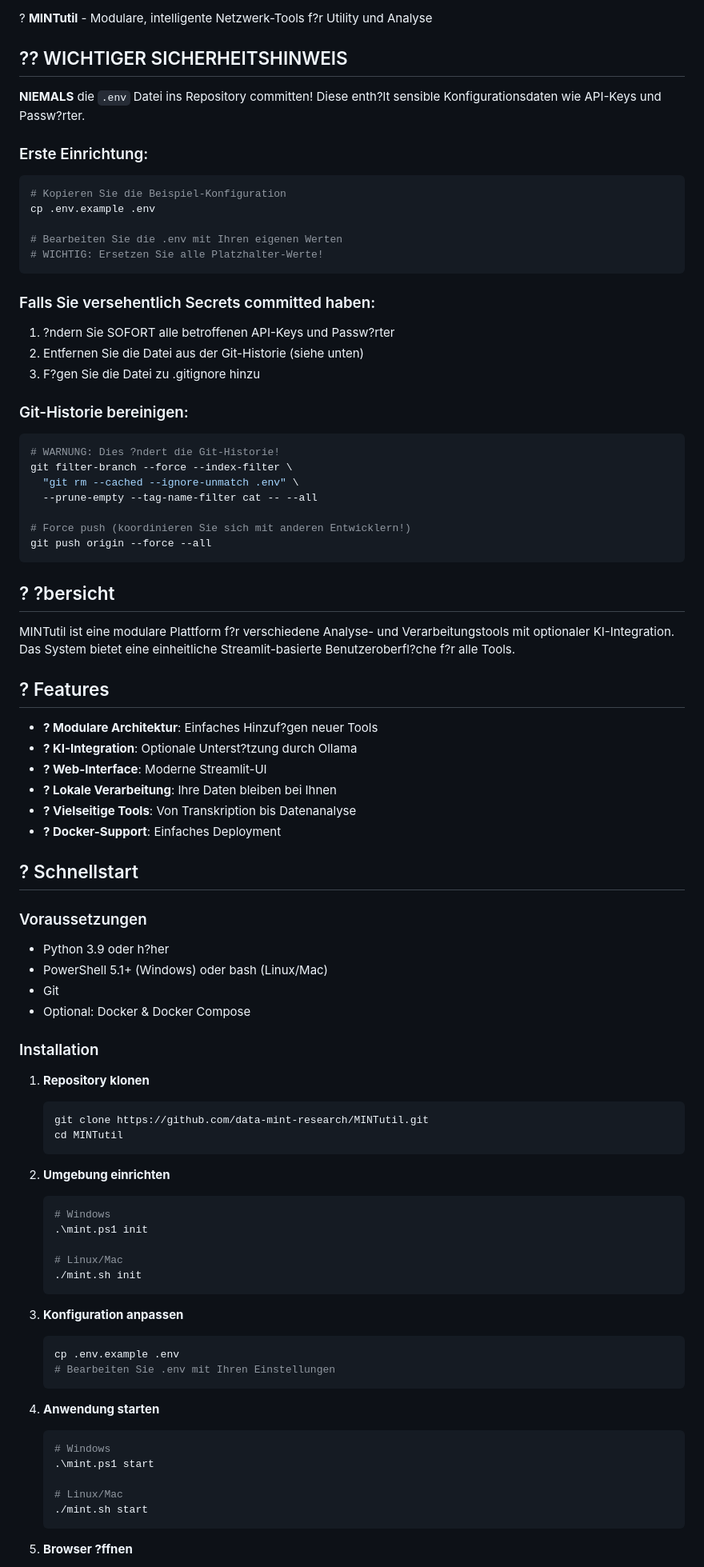
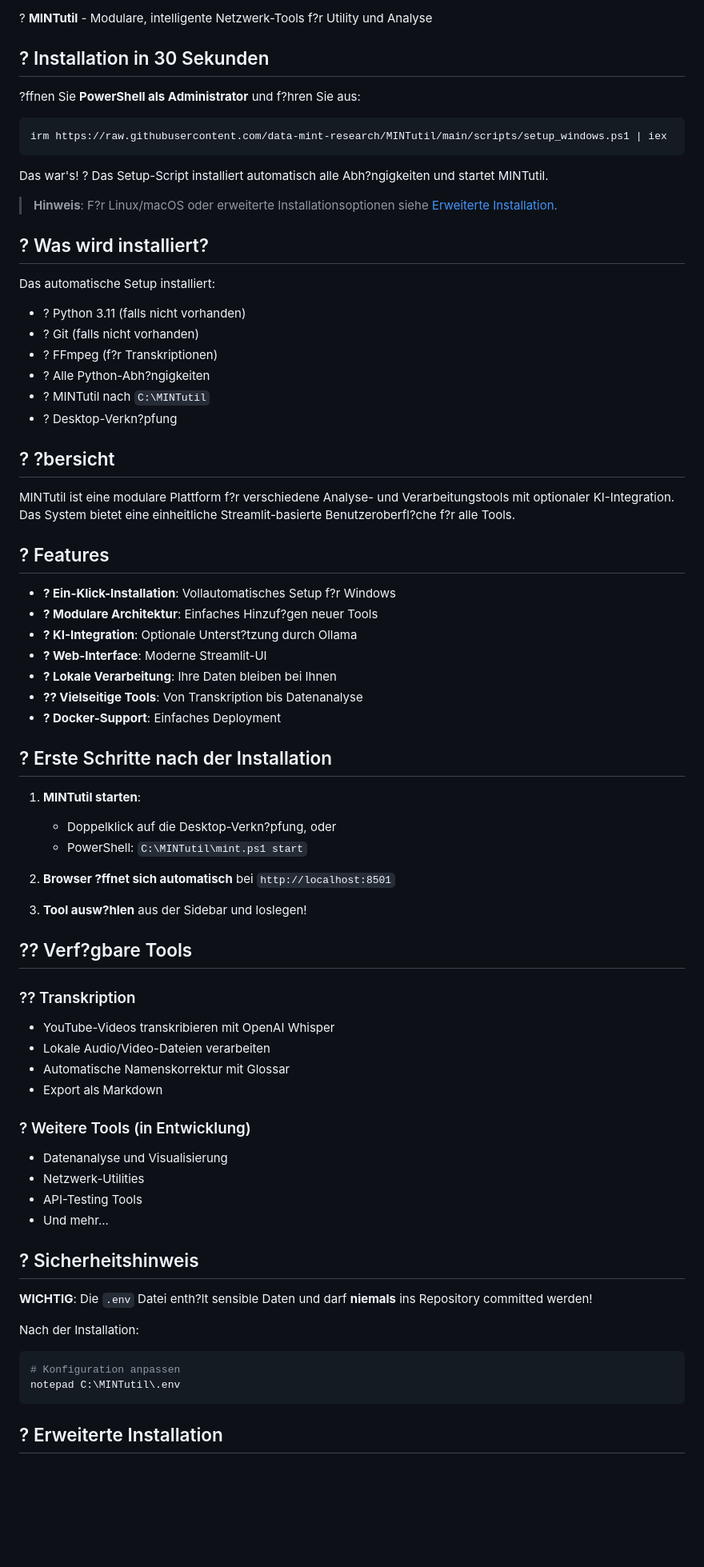
Before and after one commit to data-mint-research/MINTutil, a Markdown page: README.md, the part around one of its changes. Shown at 80% size. Rendered like a GitHub page; blank space fills up the shorter version.

Commit message:
Update README to promote one-click Windows installation as primary method

````diff
--- a/README.md
+++ b/README.md
@@ -6,34 +7,27 @@
 
 ? **MINTutil** - Modulare, intelligente Netzwerk-Tools f?r Utility und Analyse
 
-## ?? WICHTIGER SICHERHEITSHINWEIS
+## ? Installation in 30 Sekunden
 
-**NIEMALS** die `.env` Datei ins Repository committen! Diese enth?lt sensible Konfigurationsdaten wie API-Keys und Passw?rter.
+?ffnen Sie **PowerShell als Administrator** und f?hren Sie aus:
 
-### Erste Einrichtung:
-```bash
-# Kopieren Sie die Beispiel-Konfiguration
-cp .env.example .env
-
-# Bearbeiten Sie die .env mit Ihren eigenen Werten
-# WICHTIG: Ersetzen Sie alle Platzhalter-Werte!
+```powershell
+irm https://raw.githubusercontent.com/data-mint-research/MINTutil/main/scripts/setup_windows.ps1 | iex
 ```
 
-### Falls Sie versehentlich Secrets committed haben:
-1. ?ndern Sie SOFORT alle betroffenen API-Keys und Passw?rter
-2. Entfernen Sie die Datei aus der Git-Historie (siehe unten)
-3. F?gen Sie die Datei zu .gitignore hinzu
+Das war's! ? Das Setup-Script installiert automatisch alle Abh?ngigkeiten und startet MINTutil.
 
-### Git-Historie bereinigen:
-```bash
-# WARNUNG: Dies ?ndert die Git-Historie!
-git filter-branch --force --index-filter \
-  "git rm --cached --ignore-unmatch .env" \
-  --prune-empty --tag-name-filter cat -- --all
+> **Hinweis**: F?r Linux/macOS oder erweiterte Installationsoptionen siehe [Erweiterte Installation](#-erweiterte-installation).
 
-# Force push (koordinieren Sie sich mit anderen Entwicklern!)
-git push origin --force --all
-```
+## ? Was wird installiert?
+
+Das automatische Setup installiert:
+- ? Python 3.11 (falls nicht vorhanden)
+- ? Git (falls nicht vorhanden)
+- ? FFmpeg (f?r Transkriptionen)
+- ? Alle Python-Abh?ngigkeiten
+- ? MINTutil nach `C:\MINTutil`
+- ? Desktop-Verkn?pfung
 
 ## ? ?bersicht
 
@@ -41,53 +35,47 @@ MINTutil ist eine modulare Plattform f?r verschiedene Analyse- und Verarbeitungs
 
 ## ? Features
 
+- **? Ein-Klick-Installation**: Vollautomatisches Setup f?r Windows
 - **? Modulare Architektur**: Einfaches Hinzuf?gen neuer Tools
 - **? KI-Integration**: Optionale Unterst?tzung durch Ollama
 - **? Web-Interface**: Moderne Streamlit-UI
 - **? Lokale Verarbeitung**: Ihre Daten bleiben bei Ihnen
-- **? Vielseitige Tools**: Von Transkription bis Datenanalyse
+- **?? Vielseitige Tools**: Von Transkription bis Datenanalyse
 - **? Docker-Support**: Einfaches Deployment
 
-## ? Schnellstart
+## ? Erste Schritte nach der Installation
 
-### Voraussetzungen
+1. **MINTutil starten**:
+   - Doppelklick auf die Desktop-Verkn?pfung, oder
+   - PowerShell: `C:\MINTutil\mint.ps1 start`
 
-- Python 3.9 oder h?her
-- PowerShell 5.1+ (Windows) oder bash (Linux/Mac)
-- Git
-- Optional: Docker & Docker Compose
+2. **Browser ?ffnet sich automatisch** bei `http://localhost:8501`
 
-### Installation
+3. **Tool ausw?hlen** aus der Sidebar und loslegen!
 
-1. **Repository klonen**
-   ```bash
-   git clone https://github.com/data-mint-research/MINTutil.git
-   cd MINTutil
-   ```
+## ?? Verf?gbare Tools
 
-2. **Umgebung einrichten**
-   ```bash
-   # Windows
-   .\mint.ps1 init
+### ?? Transkription
+- YouTube-Videos transkribieren mit OpenAI Whisper
+- Lokale Audio/Video-Dateien verarbeiten
+- Automatische Namenskorrektur mit Glossar
+- Export als Markdown
 
-   # Linux/Mac
-   ./mint.sh init
-   ```
+### ? Weitere Tools (in Entwicklung)
+- Datenanalyse und Visualisierung
+- Netzwerk-Utilities
+- API-Testing Tools
+- Und mehr...
 
-3. **Konfiguration anpassen**
-   ```bash
-   cp .env.example .env
-   # Bearbeiten Sie .env mit Ihren Einstellungen
-   ```
+## ? Sicherheitshinweis
 
-4. **Anwendung starten**
-   ```bash
-   # Windows
-   .\mint.ps1 start
+**WICHTIG**: Die `.env` Datei enth?lt sensible Daten und darf **niemals** ins Repository committed werden!
 
-   # Linux/Mac
-   ./mint.sh start
-   ```
+Nach der Installation:
+```powershell
+# Konfiguration anpassen
+notepad C:\MINTutil\.env
+```
 
-5. **Browser ?ffnen**
+## ? Erweiterte Installation
 
````
Also changed, not shown: other parts of README.md (+106 -92 lines).
